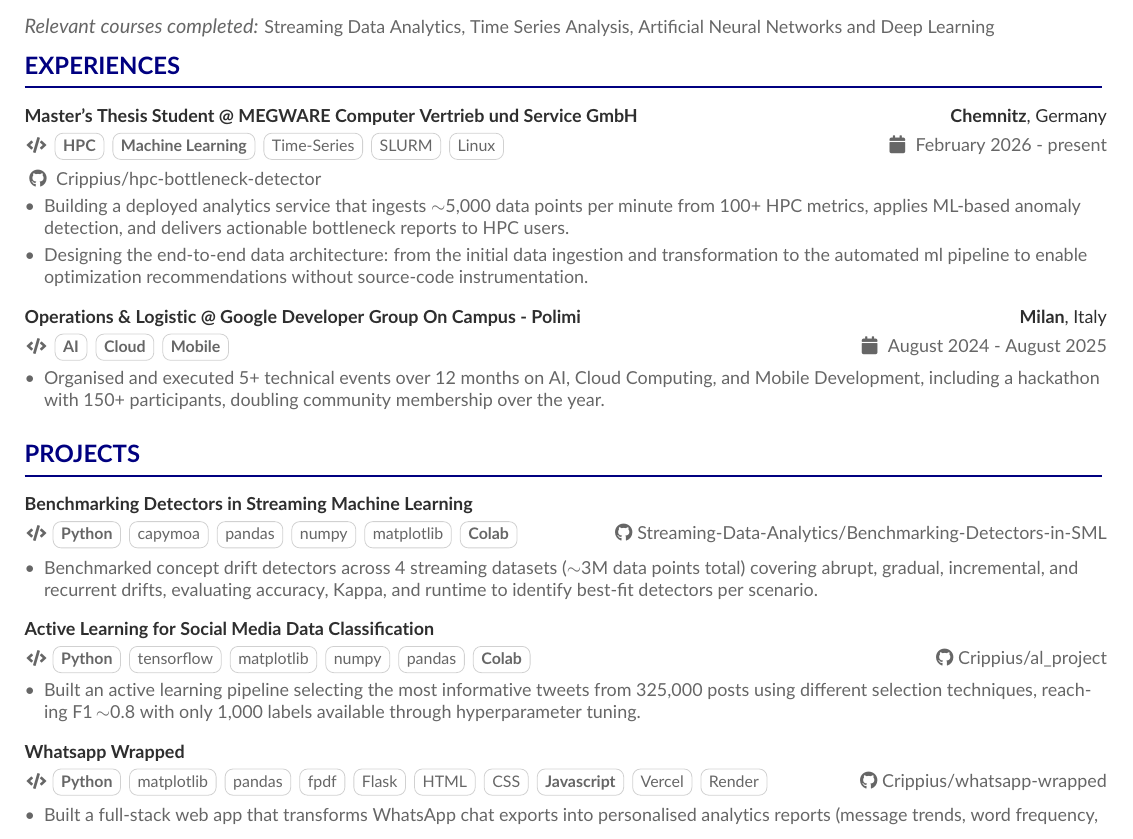
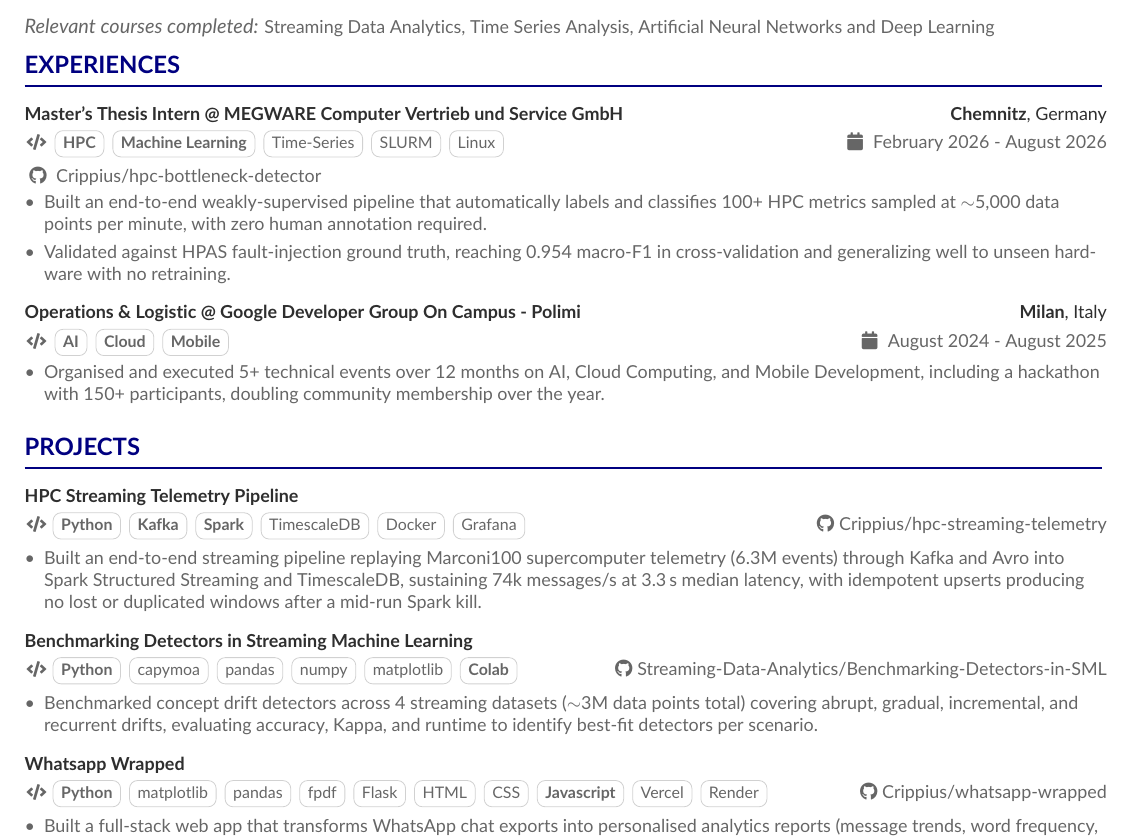
Before and after one commit to Crippius/CV-Tommaso-Crippa, a LaTeX CV (resume.tex): part of the page, cut so that both start at the same text. Compiled offline with pdfLaTeX.

Commit message:
added hpc-streaming-telemetry project

```diff
--- a/resume.tex
+++ b/resume.tex
@@ -62,9 +62,9 @@
 
     \cvsection{Experiences}
 
-\cvexperience{Master's Thesis Student @ MEGWARE Computer Vertrieb und Service GmbH}
+\cvexperience{Master's Thesis Intern @ MEGWARE Computer Vertrieb und Service GmbH}
 {Germany}
-{February 2026 - present}
+{February 2026 - August 2026}
 {Chemnitz}
 {\footnotesize\faCode \hspace{1pt}
 \cvtag{\textbf{HPC}}
@@ -79,22 +79,22 @@
 \begin{itemize}
 
     \ifde
-        \item Building a deployed analytics service that ingests $\sim$5,000 data points per minute from 100+ HPC metrics, applies ML-based anomaly detection, and delivers actionable bottleneck reports to HPC users.
+        \item Built an end-to-end weakly-supervised pipeline that automatically labels and classifies 100+ HPC metrics sampled at $\sim$5,000 data points per minute, with zero human annotation required.
     \else
         \ifhpc
-            \item Developing a performance analysis tool that detects different bottleneck types from 100+ multivariate time-series metrics ingested at $\sim$5,000 data points per minute, using heuristic decision trees and weakly-supervised Random Forest classifiers.
+            \item Developed a diagnosis pipeline analyzing 100+ HPC hardware-counter metrics at $\sim$5,000 data points per minute across compute-bound, memory-bound, and load-imbalance categories, without source-code instrumentation.
         \else
-            \item Developing an ML pipeline that applies an end-to-end ml pipeline to 100+ HPC time-series metrics at $\sim$5,000 data points per minute, detecting 7 bottleneck classes validated on real-world HPC workloads.
+            \item Built a weakly-supervised ML pipeline that diagnoses 7 bottleneck classes from 100+ HPC metrics sampled at $\sim$5,000 data points per minute, trained without any human-labeled data or source-code instrumentation.
         \fi
     \fi
 
     \ifde
-        \item Designing the end-to-end data architecture: from the initial data ingestion and transformation to the automated ml pipeline to enable optimization recommendations without source-code instrumentation.
+        \item Validated against HPAS fault-injection ground truth, reaching 0.954 macro-F1 in cross-validation and generalizing well to unseen hardware with no retraining.
     \else
         \ifhpc
-            \item Implementing an end-to-end pipeline using a dual-strategy engine (heuristic-based and ml-based) to detect pipeline stalls, cache pressure, and intra/inter-node load imbalance without source-code instrumentation.
+            \item Validated against HPAS fault-injection ground truth and generalized well to an unseen architecture with no retraining, reaching 0.954 macro-F1 in leave-one-out cross-validation.
         \else
-            \item Implementing a dual-strategy detection engine combining threshold-based heuristics with Random Forest models trained on weak labels, using tsfresh for automated feature extraction and FDR-based selection across 7 bottleneck types.
+            \item Validated against independent HPAS fault-injection ground truth, reaching 0.954 macro-F1 in leave-one-out cross-validation and generalizing well to an unseen architecture with no retraining.
         \fi
     \fi
 
@@ -130,6 +130,31 @@
 
     \cvsection{Projects}
 
+\cvproject{\textbf{HPC Streaming Telemetry Pipeline}} {}
+{\cvtag{\textbf{Python}}
+\cvtag{\textbf{Kafka}}
+\cvtag{\textbf{Spark}}
+\cvtag{TimescaleDB}
+\cvtag{Docker}
+\cvtag{Grafana}}
+{\href{https://github.com/Crippius/hpc-streaming-telemetry}
+{Crippius/hpc-streaming-telemetry}}
+\begin{itemize}
+
+    \ifde
+        \item Built an end-to-end streaming pipeline replaying Marconi100 supercomputer telemetry (6.3M events) through Kafka and Avro into Spark Structured Streaming and TimescaleDB, sustaining 74k messages/s at 3.3\,s median latency, with idempotent upserts producing no lost or duplicated windows after a mid-run Spark kill.
+    \else
+        \ifhpc
+            \item Built a Kafka and Spark Structured Streaming pipeline over Marconi100 supercomputer telemetry (6.3M events), sustaining 74k messages/s at 3.3\,s median end-to-end latency, and evaluated online node-drain detection and 1-hour anticipation on 146 nodes over 2.5 years, with exactly-once windows across a Spark restart.
+        \else
+            \item Built a Kafka and Spark streaming pipeline over Marconi100 supercomputer telemetry and evaluated online detectors for drained nodes on 146 nodes over 2.5 years; showed that generic unsupervised detectors fail (AUC 0.59) while a streaming model retrained every four weeks needs $\sim$4$\times$ fewer false alerts than the best single-feature rule at equal recall.
+        \fi
+    \fi
+
+\end{itemize}
+
+\medskip
+
 \cvproject{\textbf{Benchmarking Detectors in Streaming Machine Learning}} {}
 {\cvtag{\textbf{Python}}
 \cvtag{capymoa}
@@ -149,32 +174,6 @@
             \item Benchmarked concept drift detectors across 4 streaming datasets ($\sim$3M data points) with varying drift types, measuring runtime, memory, and CPU usage to characterise scalability and performance trade-offs across detector families.
         \else
             \item Evaluated concept drift detectors across 4 streaming datasets ($\sim$3M data points) with abrupt, gradual, incremental, and recurrent drifts, analysing the trade-off between detection sensitivity and classification accuracy across detector families.
-        \fi
-    \fi
-
-\end{itemize}
-
-\medskip
-
-\cvproject{\textbf{Active Learning for Social Media Data Classification}} {}
-{\cvtag{\textbf{Python}}
-\cvtag{tensorflow}
-\cvtag{matplotlib}
-\cvtag{numpy}
-\cvtag{pandas}
-\cvtag{\textbf{Colab}}
-}
-{\href{https://github.com/Crippius/al_project}
-{Crippius/al\_project}}
-\begin{itemize}
-
-    \ifde
-        \item Built an active learning pipeline selecting the most informative tweets from 325,000 posts using different selection techniques, reaching F1\,$\sim$0.8 with only 1,000 labels available through hyperparameter tuning.
-    \else
-        \ifhpc
-            \item Built an active learning pipeline selecting the most informative tweets from 325,000 posts using different selection techniques, reaching F1\,$\sim$0.8 with only 1,000 labels available through hyperparameter tuning.
-        \else
-            \item Investigated different active learning strategies on 325,000 crisis-related tweets, demonstrating that selecting 1,000 informative labels available reaches F1\,$\sim$0.8 within a few iterations, approaching great accuracy at a fraction of the full-labelling cost.
         \fi
     \fi
 
```
Also changed, not shown: content/projects/hpc-streaming-telemetry.tex (added, +24 -0 lines), profiles/data-engineer.yaml (+1 -1 lines), profiles/hpc.yaml (+1 -1 lines), resume.pdf, resume.tex (2 more changed lines).
